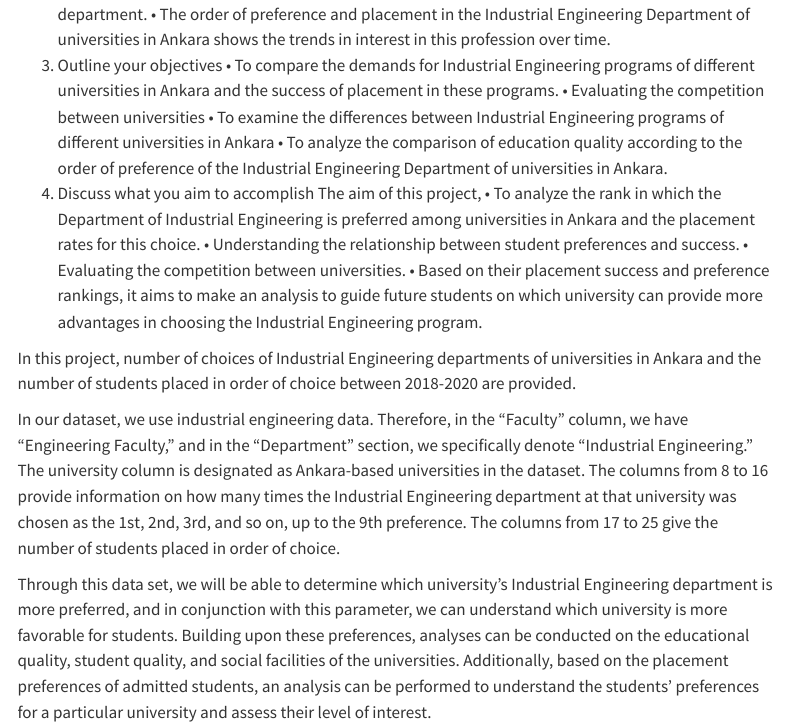
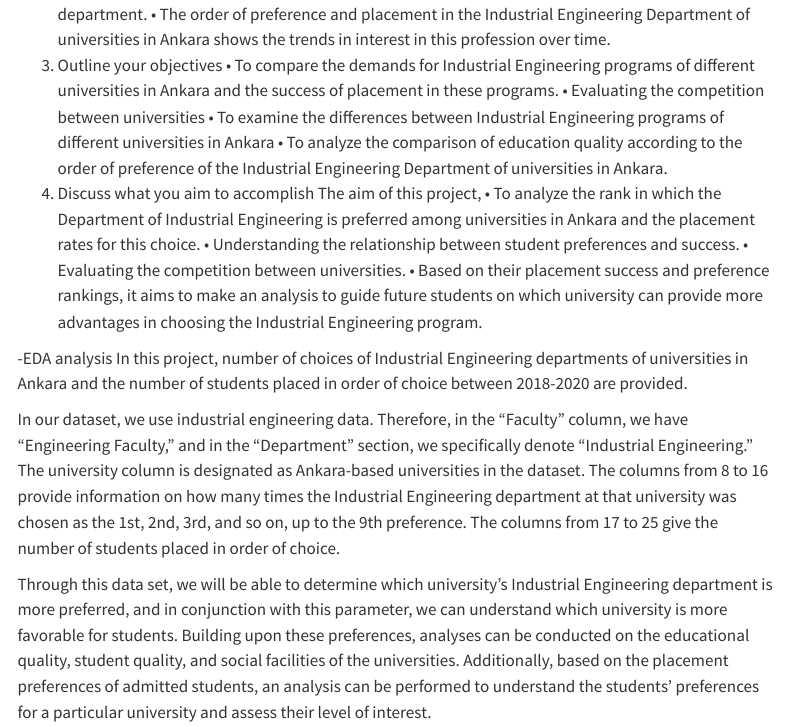
Before and after one commit to emu-hacettepe-analytics/emu430-fall2023-team-emutrend_explorers, a Quarto document (data.qmd): the page in a window 1100 px wide, from 290 px down. Rendered offline with R 4.5, knitr and Pandoc in place of Quarto, with nearby package versions; some code elsewhere in the file could not run offline; menus at the side of the page are left out; long lines of code are wrapped.

Commit message:
Update data.qmd

```diff
--- a/data.qmd
+++ b/data.qmd
@@ -9,6 +9,7 @@ Data: YÖK ATLAS database is used in this project due to access to large data se
 3.  Outline your objectives • To compare the demands for Industrial Engineering programs of different universities in Ankara and the success of placement in these programs. • Evaluating the competition between universities • To examine the differences between Industrial Engineering programs of different universities in Ankara • To analyze the comparison of education quality according to the order of preference of the Industrial Engineering Department of universities in Ankara.
 4.  Discuss what you aim to accomplish The aim of this project, • To analyze the rank in which the Department of Industrial Engineering is preferred among universities in Ankara and the placement rates for this choice. • Understanding the relationship between student preferences and success. • Evaluating the competition between universities. • Based on their placement success and preference rankings, it aims to make an analysis to guide future students on which university can provide more advantages in choosing the Industrial Engineering program.
 
+-EDA analysis
 In this project, number of choices of Industrial Engineering departments of universities in Ankara and the number of students placed in order of choice between 2018-2020 are provided.
 
 In our dataset, we use industrial engineering data. Therefore, in the "Faculty" column, we have "Engineering Faculty," and in the "Department" section, we specifically denote "Industrial Engineering." The university column is designated as Ankara-based universities in the dataset. The columns from 8 to 16 provide information on how many times the Industrial Engineering department at that university was chosen as the 1st, 2nd, 3rd, and so on, up to the 9th preference. The columns from 17 to 25 give the number of students placed in order of choice.
```
